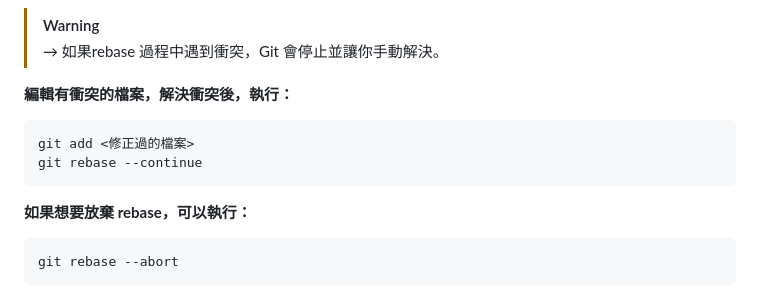
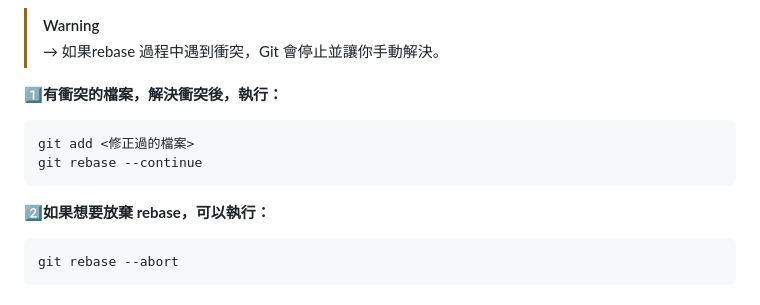
Before and after one commit to roberthsu2003/git, a Markdown page: github常遇的錯誤訊息/README.md, the part around the change. GitHub-like rendering.

````diff
--- a/github常遇的錯誤訊息/README.md
+++ b/github常遇的錯誤訊息/README.md
@@ -59,7 +59,7 @@ git pull --rebase origin main
 > [!WARNING]
 > → 如果rebase 過程中遇到衝突，Git 會停止並讓你手動解決。
 
-**編輯有衝突的檔案，解決衝突後，執行：**
+**1️⃣有衝突的檔案，解決衝突後，執行：**
 
 ```base
 git add <修正過的檔案>
@@ -67,7 +67,7 @@ git rebase --continue
 ```
 
 
-**如果想要放棄 rebase，可以執行：**
+**2️⃣如果想要放棄 rebase，可以執行：**
 
 ```bash
 git rebase --abort
````
